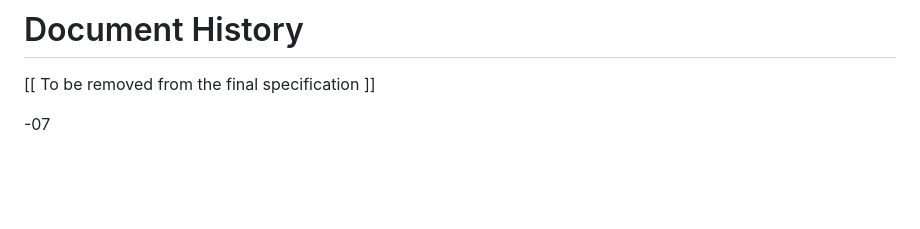
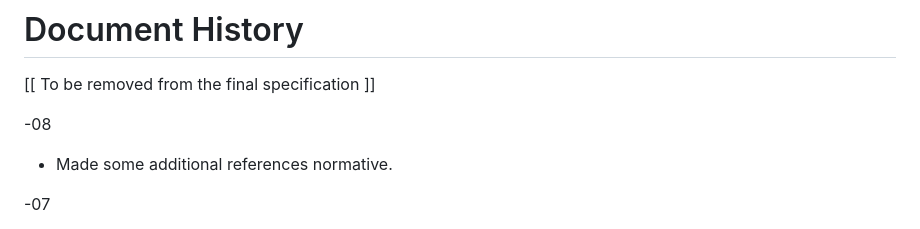
Before and after one commit to ietf-wg-jose/json-web-proof, a Markdown page: draft-ietf-jose-json-proof-algorithms.md, the part around the change printed below. Drawn GitHub-style; blank space fills up the shorter version.

Commit message:
Made some additional references normative

```diff
--- a/draft-ietf-jose-json-proof-algorithms.md
+++ b/draft-ietf-jose-json-proof-algorithms.md
@@ -855,6 +855,10 @@ The BBS examples were generated using the library at https://github.com/mattrglo
 
   [[ To be removed from the final specification ]]
 
+ -08
+
+  * Made some additional references normative.
+
  -07
 
   * Changing primary editor
```
Also changed, not shown: other parts of draft-ietf-jose-json-proof-algorithms.md (+2 -2 lines), draft-ietf-jose-json-proof-token.md (+5 -1 lines), draft-ietf-jose-json-web-proof.md (+5 -1 lines).
